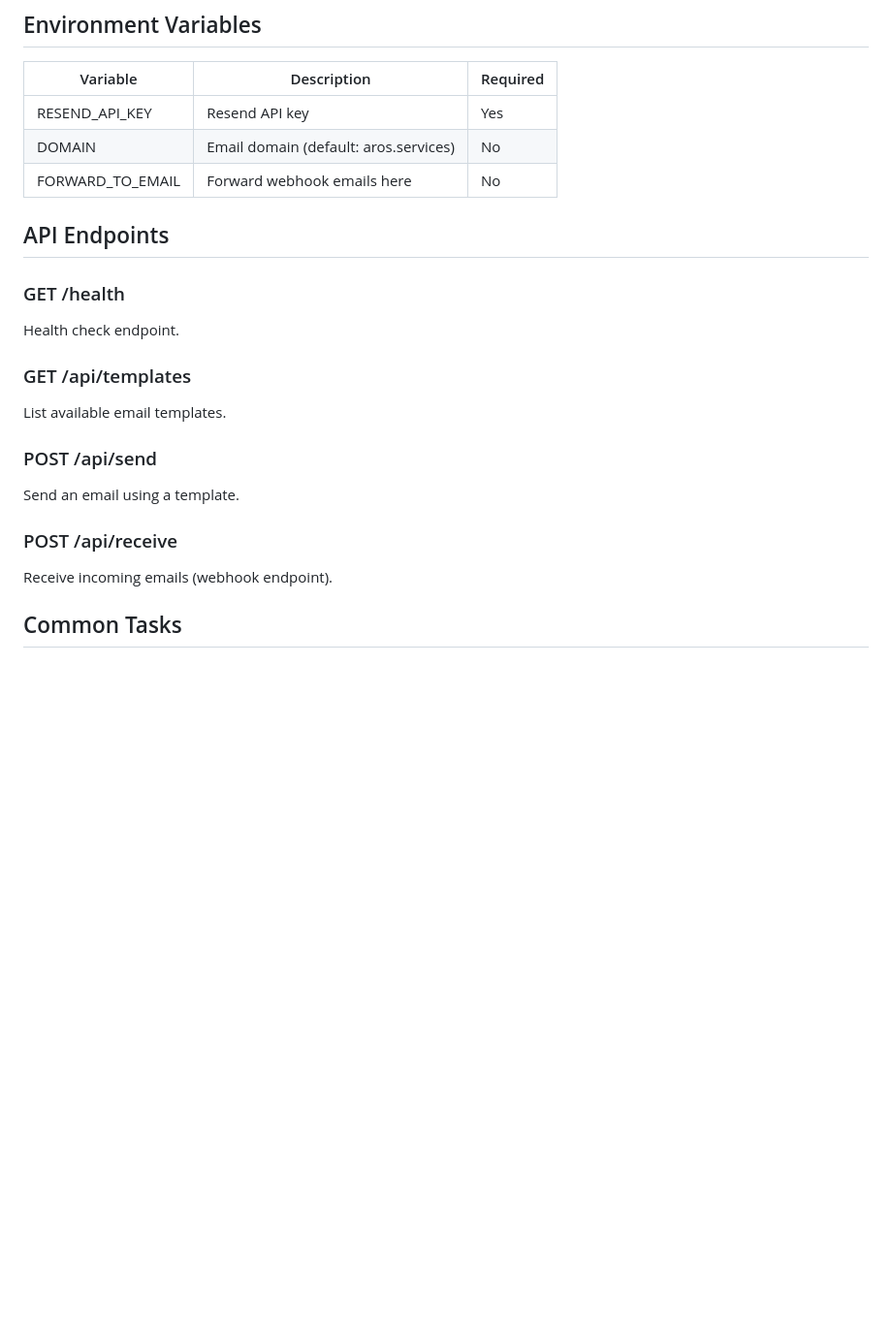
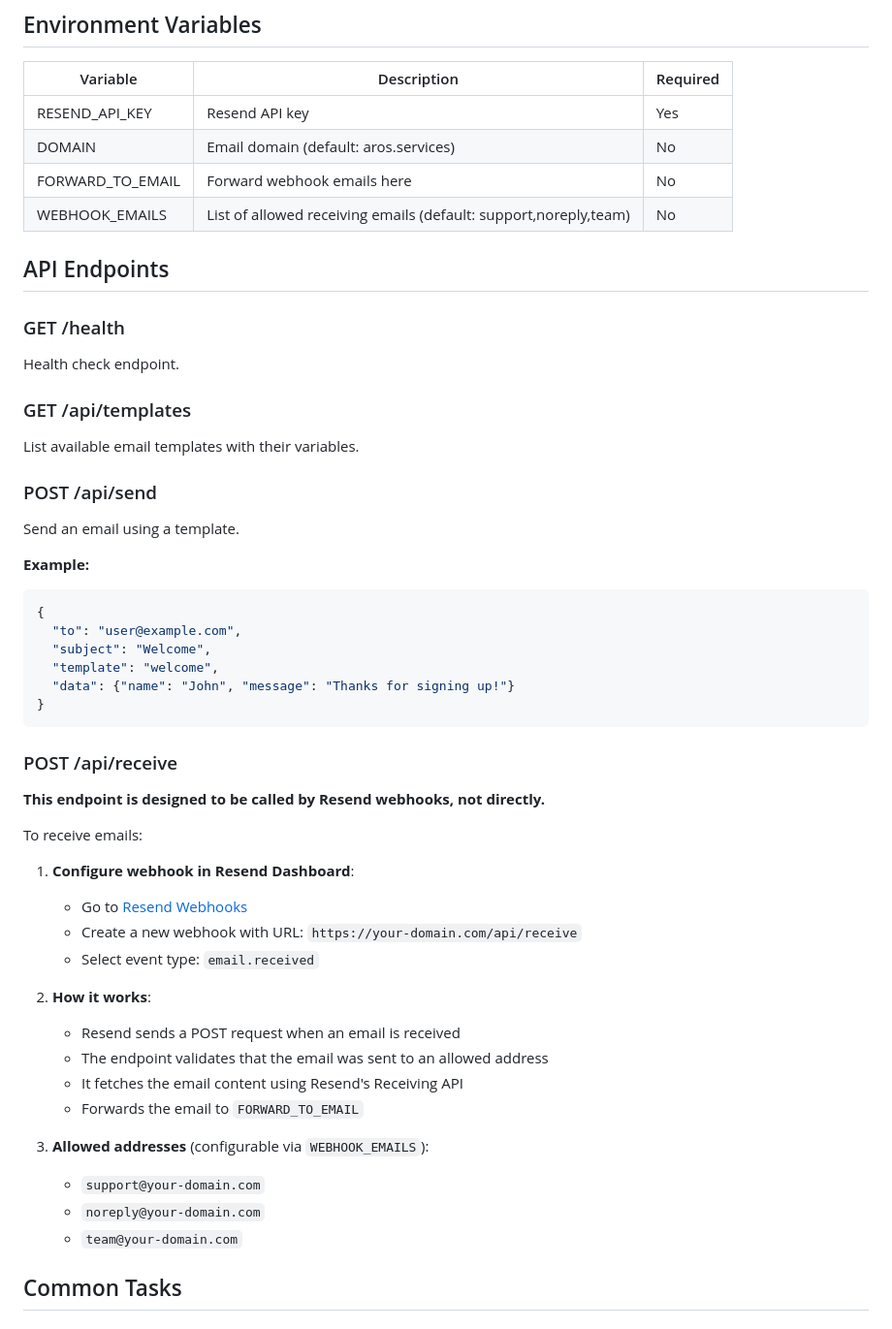
Before and after one commit to Aros-Team/amail, a Markdown page: AGENTS.md, the part around the change. Shown at 97% size. Rendered like a GitHub page; blank space fills up the shorter version.

Commit message:
docs: update API docs and environment variables
- Document /api/receive endpoint for Resend webhooks
- Add WEBHOOK_EMAILS to environment variables table
- Clarify webhook configuration process

````diff
--- a/AGENTS.md
+++ b/AGENTS.md
@@ -140,6 +140,7 @@ def mock_resend():
 | RESEND_API_KEY | Resend API key | Yes |
 | DOMAIN | Email domain (default: aros.services) | No |
 | FORWARD_TO_EMAIL | Forward webhook emails here | No |
+| WEBHOOK_EMAILS | List of allowed receiving emails (default: support,noreply,team) | No |
 
 ## API Endpoints
 
@@ -147,13 +148,41 @@ def mock_resend():
 Health check endpoint.
 
 ### GET /api/templates
-List available email templates.
+List available email templates with their variables.
 
 ### POST /api/send
 Send an email using a template.
 
+**Example:**
+```json
+{
+  "to": "user@example.com",
+  "subject": "Welcome",
+  "template": "welcome",
+  "data": {"name": "John", "message": "Thanks for signing up!"}
+}
+```
+
 ### POST /api/receive
-Receive incoming emails (webhook endpoint).
+**This endpoint is designed to be called by Resend webhooks, not directly.**
+
+To receive emails:
+
+1. **Configure webhook in Resend Dashboard**:
+   - Go to [Resend Webhooks](https://resend.com/webhooks)
+   - Create a new webhook with URL: `https://your-domain.com/api/receive`
+   - Select event type: `email.received`
+
+2. **How it works**:
+   - Resend sends a POST request when an email is received
+   - The endpoint validates that the email was sent to an allowed address
+   - It fetches the email content using Resend's Receiving API
+   - Forwards the email to `FORWARD_TO_EMAIL`
+
+3. **Allowed addresses** (configurable via `WEBHOOK_EMAILS`):
+   - `support@your-domain.com`
+   - `noreply@your-domain.com`
+   - `team@your-domain.com`
 
 ## Common Tasks
 
````
